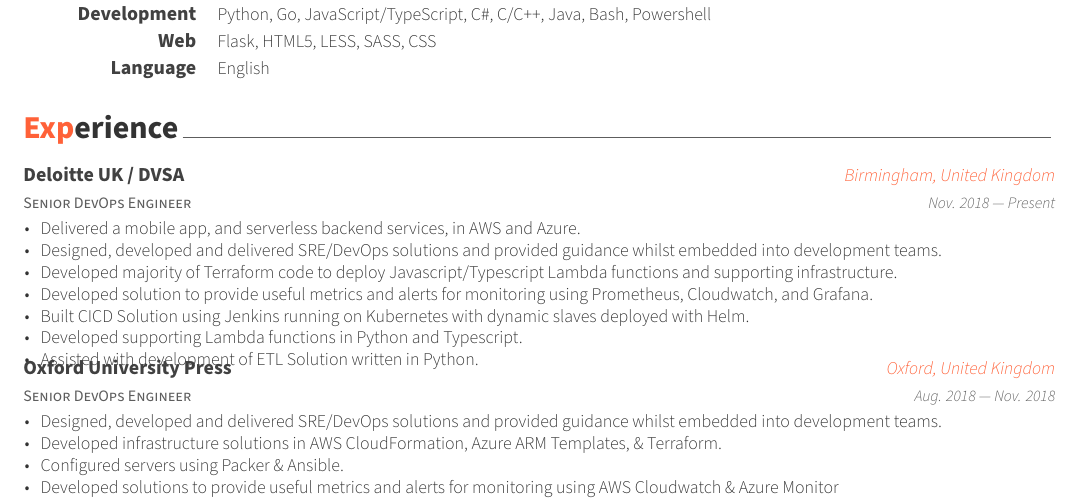
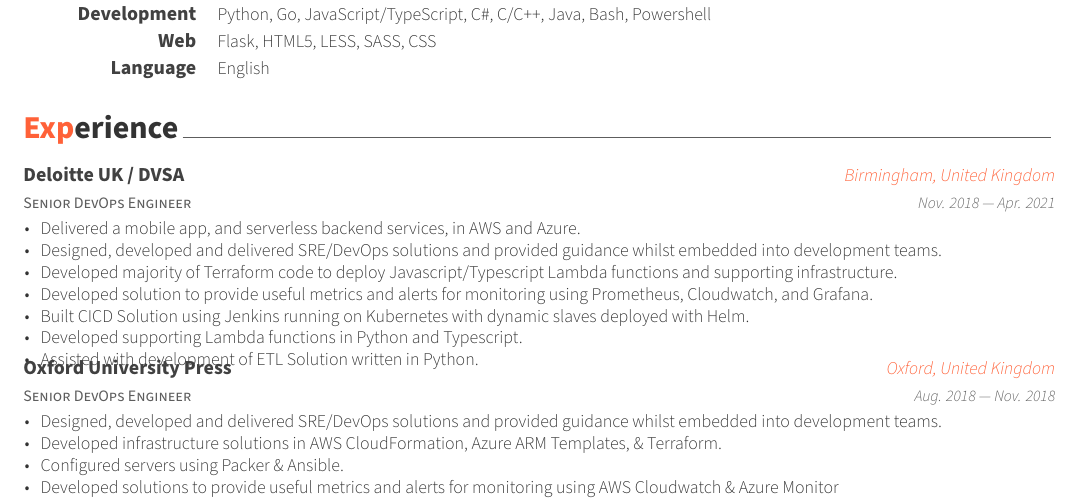
Before and after one commit to MartiUK/cv, a LaTeX CV (cv.tex, which reads cv/experience.tex): part of page 1 of 2, cut so that both start at the same text. Compiled offline with XeLaTeX.

Commit message:
Update experience
Signed-off-by: Martin Kemp <martin@martinke.mp>

```diff
--- a/cv/experience.tex
+++ b/cv/experience.tex
@@ -24,7 +24,7 @@
     \cventry{Senior DevOps Engineer}
     {Deloitte UK / DVSA}
     {Birmingham, United Kingdom}
-    {Nov. 2018 — Present}
+    {Nov. 2018 — Apr. 2021}
     {
         \begin{cvitems}
             \item{Delivered a mobile app, and serverless backend services, in AWS and Azure.}
```
